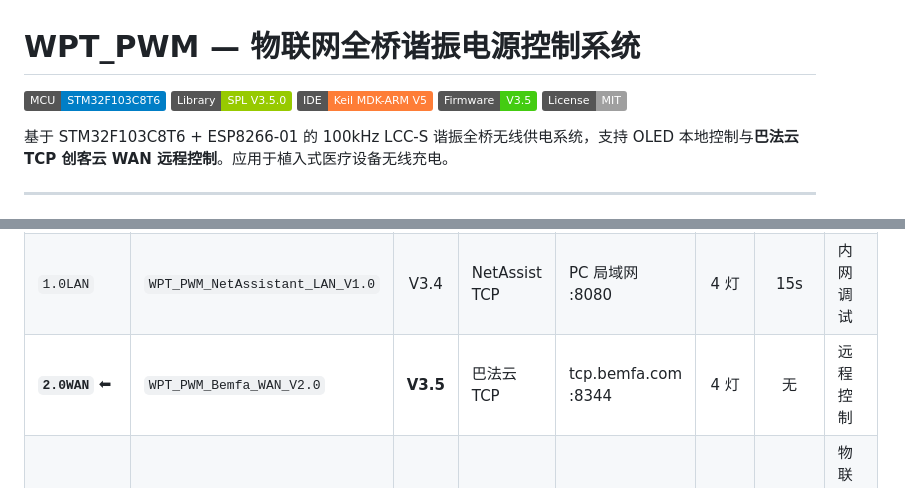
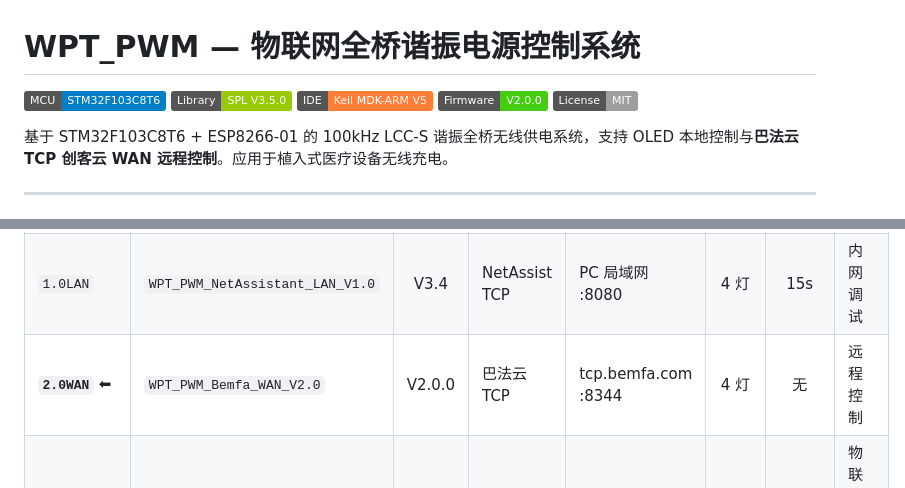
Before and after one commit to Ran-sh/WPT_PWM, a Markdown page: README.md, 2 parts joined by grey strips. Drawn GitHub-style; badges without logos.

```diff
--- a/README.md
+++ b/README.md
@@ -3,7 +3,7 @@
 [![MCU](https://img.shields.io/badge/MCU-STM32F103C8T6-blue)]()
 [![Library](https://img.shields.io/badge/Library-SPL%20V3.5.0-green)]()
 [![IDE](https://img.shields.io/badge/IDE-Keil%20MDK--ARM%20V5-orange)]()
-[![Version](https://img.shields.io/badge/Firmware-V3.5-brightgreen)]()
+[![Version](https://img.shields.io/badge/Firmware-V2.0.0-brightgreen)]()
 [![License](https://img.shields.io/badge/License-MIT-lightgrey)]()
 
 基于 STM32F103C8T6 + ESP8266-01 的 100kHz LCC-S 谐振全桥无线供电系统，支持 OLED 本地控制与**巴法云 TCP 创客云 WAN 远程控制**。应用于植入式医疗设备无线充电。
@@ -102,7 +102,7 @@
 |:---|:---|:---:|:---|:---|:---:|:---:|:---|
 | `master` | `WPT_PWM_V0.0` | V1.0 | 无 (纯本地) | 无 | 4 灯 | 无 | 裸机固件基版 |
 | `1.0LAN` | `WPT_PWM_NetAssistant_LAN_V1.0` | V3.4 | NetAssist TCP | PC 局域网 :8080 | 4 灯 | 15s | 内网调试 |
-| **`2.0WAN`** ⬅ | `WPT_PWM_Bemfa_WAN_V2.0` | **V3.5** | 巴法云 TCP | tcp.bemfa.com :8344 | 4 灯 | 无 | 远程控制 |
+| **`2.0WAN`** ⬅ | `WPT_PWM_Bemfa_WAN_V2.0` | V2.0.0 | 巴法云 TCP | tcp.bemfa.com :8344 | 4 灯 | 无 | 远程控制 |
 | `3.0ONENET` | `WPT_PWM_ONENET_V3.0` | V6.2 | OneNET MQTT | OneNET Studio | 4 LED | IWDG 1.6s | 物联网双脑架构 |
 | `4.0TFT` | `WPT_PWM_V4.0_ONENET_TFT` | V6.2 | OneNET MQTT | OneNET Studio | 6 LED | IWDG 1.6s | TFT彩屏升级版 |
 
```
Also changed, not shown: CLAUDE.md (+2 -2 lines).
